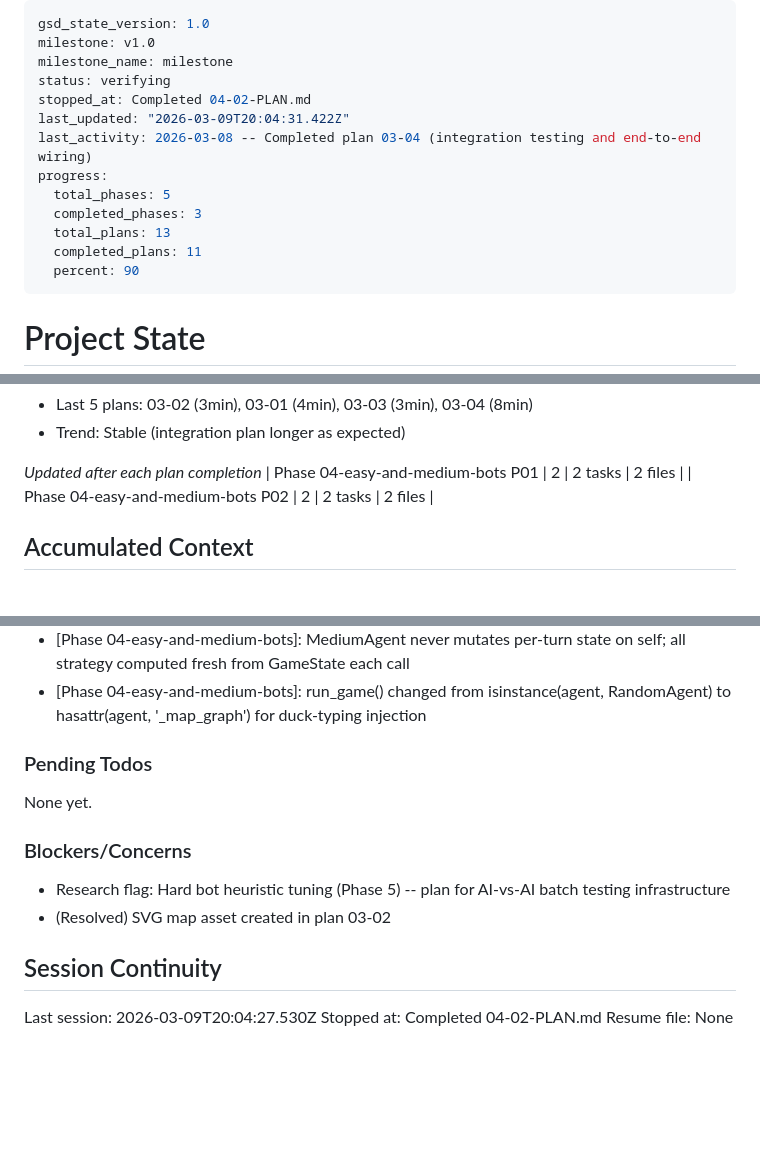
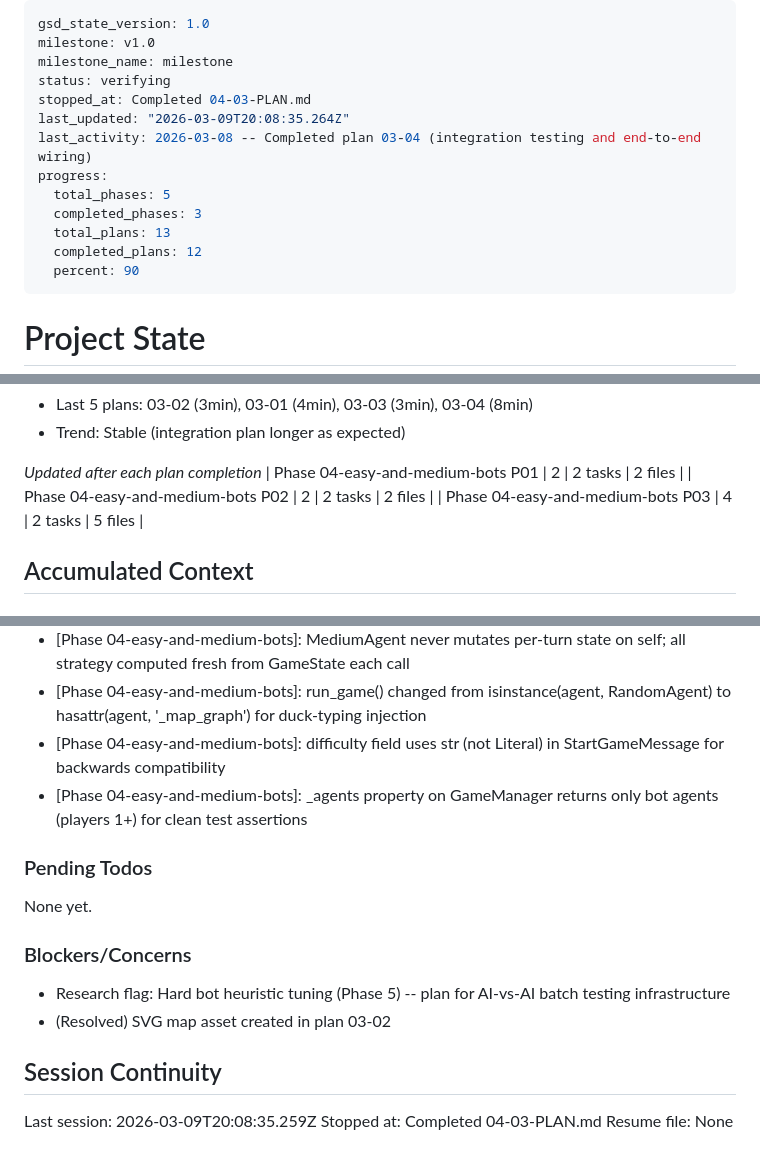
Before and after one commit to arturmiller/risk-clone, a Markdown page: .planning/STATE.md, 3 parts joined by grey strips. Drawn GitHub-style; blank space fills up the shorter version.

Commit message:
docs(04-03): complete difficulty wiring plan
- Create 04-03-SUMMARY.md documenting difficulty selector end-to-end wiring
- Update STATE.md: progress 92%, decisions added, session recorded
- Update ROADMAP.md: phase 4 at 3/4 summaries

```diff
--- a/.planning/STATE.md
+++ b/.planning/STATE.md
@@ -3,14 +3,14 @@ gsd_state_version: 1.0
 milestone: v1.0
 milestone_name: milestone
 status: verifying
-stopped_at: Completed 04-02-PLAN.md
-last_updated: "2026-03-09T20:04:31.422Z"
+stopped_at: Completed 04-03-PLAN.md
+last_updated: "2026-03-09T20:08:35.264Z"
 last_activity: 2026-03-08 -- Completed plan 03-04 (integration testing and end-to-end wiring)
 progress:
   total_phases: 5
   completed_phases: 3
   total_plans: 13
-  completed_plans: 11
+  completed_plans: 12
   percent: 90
 ---
 
@@ -54,6 +54,7 @@ Progress: [█████████░] 90%
 *Updated after each plan completion*
 | Phase 04-easy-and-medium-bots P01 | 2 | 2 tasks | 2 files |
 | Phase 04-easy-and-medium-bots P02 | 2 | 2 tasks | 2 files |
+| Phase 04-easy-and-medium-bots P03 | 4 | 2 tasks | 5 files |
 
 ## Accumulated Context
 
@@ -97,6 +98,8 @@ Recent decisions affecting current work:
 - [Phase 04-easy-and-medium-bots]: xfail(strict=False) at class level for test stubs so Wave 0 suite exits 0 before MediumAgent implementation
 - [Phase 04-easy-and-medium-bots]: MediumAgent never mutates per-turn state on self; all strategy computed fresh from GameState each call
 - [Phase 04-easy-and-medium-bots]: run_game() changed from isinstance(agent, RandomAgent) to hasattr(agent, '_map_graph') for duck-typing injection
+- [Phase 04-easy-and-medium-bots]: difficulty field uses str (not Literal) in StartGameMessage for backwards compatibility
+- [Phase 04-easy-and-medium-bots]: _agents property on GameManager returns only bot agents (players 1+) for clean test assertions
 
 ### Pending Todos
 
@@ -109,6 +112,6 @@ None yet.
 
 ## Session Continuity
 
-Last session: 2026-03-09T20:04:27.530Z
-Stopped at: Completed 04-02-PLAN.md
+Last session: 2026-03-09T20:08:35.259Z
+Stopped at: Completed 04-03-PLAN.md
 Resume file: None
```
Also changed, not shown: .planning/ROADMAP.md (+2 -2 lines), 1 other file.
